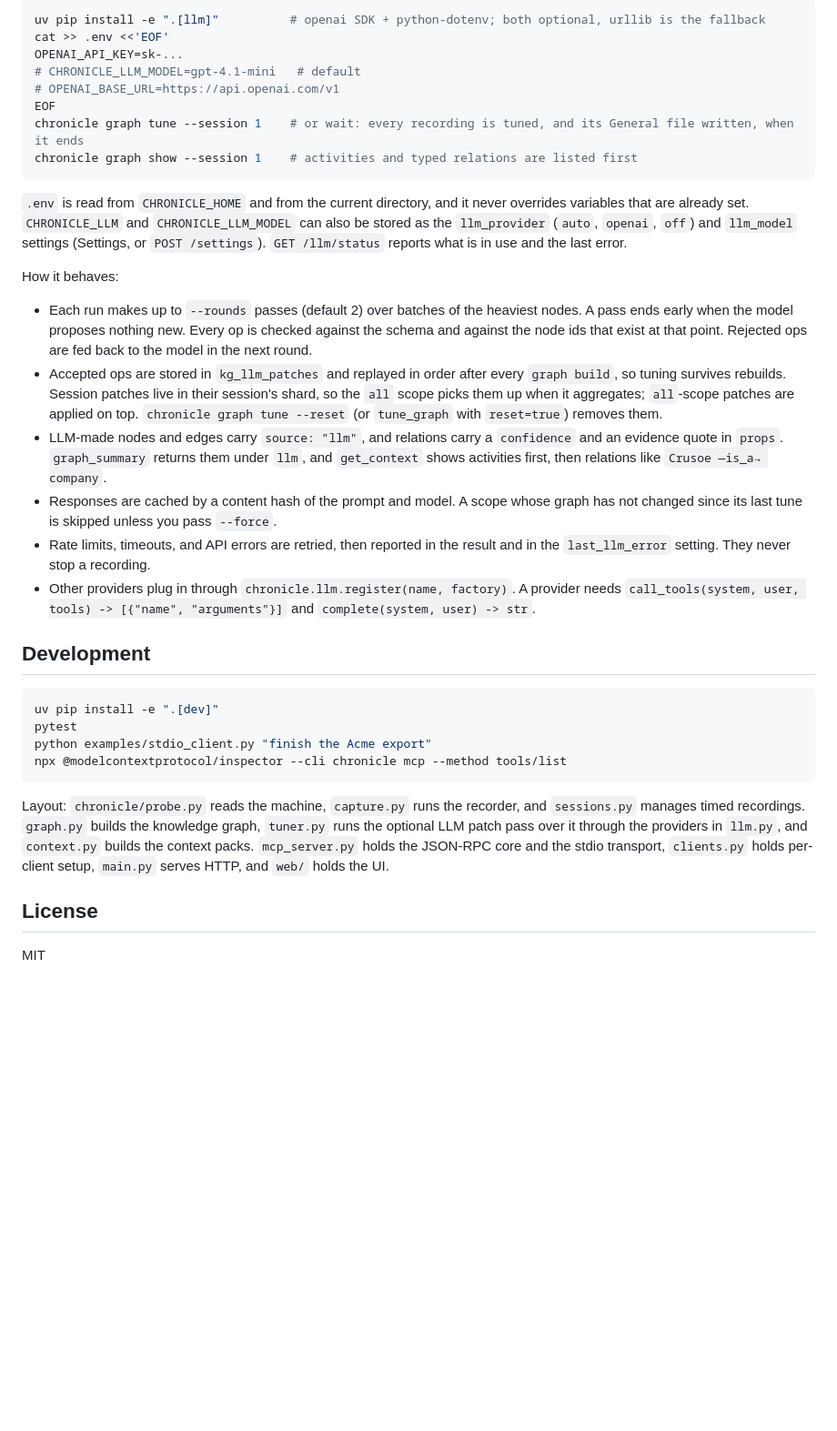
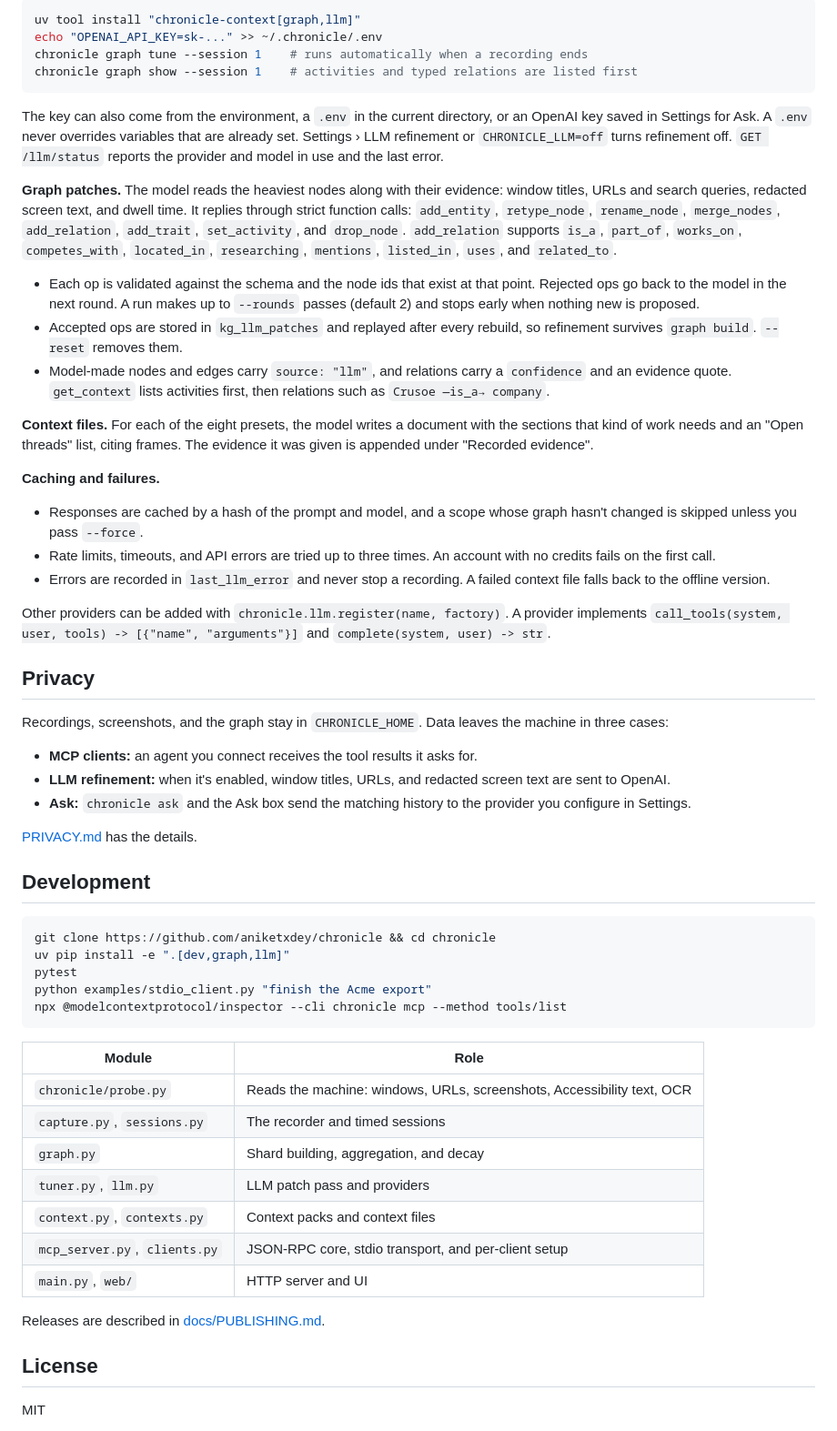
Before and after one commit to aniketxdey/chronicle, a Markdown page: README.md, the part around one of its changes. Shown at 91% size. Rendered like a GitHub page; blank space fills up the shorter version.

````diff
--- a/README.md
+++ b/README.md
@@ -176,35 +221,60 @@ It is on whenever an OpenAI key is available: `OPENAI_API_KEY` in the environmen
 
 ```bash
-uv pip install -e ".[llm]"          # openai SDK + python-dotenv; both optional, urllib is the fallback
-cat >> .env <<'EOF'
-OPENAI_API_KEY=sk-...
-# CHRONICLE_LLM_MODEL=gpt-4.1-mini   # default
-# OPENAI_BASE_URL=https://api.openai.com/v1
-EOF
-chronicle graph tune --session 1    # or wait: every recording is tuned, and its General file written, when it ends
+uv tool install "chronicle-context[graph,llm]"
+echo "OPENAI_API_KEY=sk-..." >> ~/.chronicle/.env
+chronicle graph tune --session 1    # runs automatically when a recording ends
 chronicle graph show --session 1    # activities and typed relations are listed first
 ```
 
-`.env` is read from `CHRONICLE_HOME` and from the current directory, and it never overrides variables that are already set. `CHRONICLE_LLM` and `CHRONICLE_LLM_MODEL` can also be stored as the `llm_provider` (`auto`, `openai`, `off`) and `llm_model` settings (Settings, or `POST /settings`). `GET /llm/status` reports what is in use and the last error.
+The key can also come from the environment, a `.env` in the current directory, or an OpenAI key saved in Settings for Ask. A `.env` never overrides variables that are already set. Settings › LLM refinement or `CHRONICLE_LLM=off` turns refinement off. `GET /llm/status` reports the provider and model in use and the last error.
 
-How it behaves:
-- Each run makes up to `--rounds` passes (default 2) over batches of the heaviest nodes. A pass ends early when the model proposes nothing new. Every op is checked against the schema and against the node ids that exist at that point. Rejected ops are fed back to the model in the next round.
-- Accepted ops are stored in `kg_llm_patches` and replayed in order after every `graph build`, so tuning survives rebuilds. Session patches live in their session's shard, so the `all` scope picks them up when it aggregates; `all`-scope patches are applied on top. `chronicle graph tune --reset` (or `tune_graph` with `reset=true`) removes them.
-- LLM-made nodes and edges carry `source: "llm"`, and relations carry a `confidence` and an evidence quote in `props`. `graph_summary` returns them under `llm`, and `get_context` shows activities first, then relations like `Crusoe —is_a→ company`.
-- Responses are cached by a content hash of the prompt and model. A scope whose graph has not changed since its last tune is skipped unless you pass `--force`.
-- Rate limits, timeouts, and API errors are retried, then reported in the result and in the `last_llm_error` setting. They never stop a recording.
-- Other providers plug in through `chronicle.llm.register(name, factory)`. A provider needs `call_tools(system, user, tools) -> [{"name", "arguments"}]` and `complete(system, user) -> str`.
+**Graph patches.** The model reads the heaviest nodes along with their evidence: window titles, URLs and search queries, redacted screen text, and dwell time. It replies through strict function calls: `add_entity`, `retype_node`, `rename_node`, `merge_nodes`, `add_relation`, `add_trait`, `set_activity`, and `drop_node`. `add_relation` supports `is_a`, `part_of`, `works_on`, `competes_with`, `located_in`, `researching`, `mentions`, `listed_in`, `uses`, and `related_to`.
+
+- Each op is validated against the schema and the node ids that exist at that point. Rejected ops go back to the model in the next round. A run makes up to `--rounds` passes (default 2) and stops early when nothing new is proposed.
+- Accepted ops are stored in `kg_llm_patches` and replayed after every rebuild, so refinement survives `graph build`. `--reset` removes them.
+- Model-made nodes and edges carry `source: "llm"`, and relations carry a `confidence` and an evidence quote. `get_context` lists activities first, then relations such as `Crusoe —is_a→ company`.
+
+**Context files.** For each of the eight presets, the model writes a document with the sections that kind of work needs and an "Open threads" list, citing frames. The evidence it was given is appended under "Recorded evidence".
+
+**Caching and failures.**
+
+- Responses are cached by a hash of the prompt and model, and a scope whose graph hasn't changed is skipped unless you pass `--force`.
+- Rate limits, timeouts, and API errors are tried up to three times. An account with no credits fails on the first call.
+- Errors are recorded in `last_llm_error` and never stop a recording. A failed context file falls back to the offline version.
+
+Other providers can be added with `chronicle.llm.register(name, factory)`. A provider implements `call_tools(system, user, tools) -> [{"name", "arguments"}]` and `complete(system, user) -> str`.
+
+## Privacy
+
+Recordings, screenshots, and the graph stay in `CHRONICLE_HOME`. Data leaves the machine in three cases:
+
+- **MCP clients:** an agent you connect receives the tool results it asks for.
+- **LLM refinement:** when it's enabled, window titles, URLs, and redacted screen text are sent to OpenAI.
+- **Ask:** `chronicle ask` and the Ask box send the matching history to the provider you configure in Settings.
+
+[PRIVACY.md](PRIVACY.md) has the details.
 
 ## Development
 
 ```bash
-uv pip install -e ".[dev]"
+git clone https://github.com/aniketxdey/chronicle && cd chronicle
+uv pip install -e ".[dev,graph,llm]"
 pytest
 python examples/stdio_client.py "finish the Acme export"
 npx @modelcontextprotocol/inspector --cli chronicle mcp --method tools/list
 ```
 
-Layout: `chronicle/probe.py` reads the machine, `capture.py` runs the recorder, and `sessions.py` manages timed recordings. `graph.py` builds the knowledge graph, `tuner.py` runs the optional LLM patch pass over it through the providers in `llm.py`, and `context.py` builds the context packs. `mcp_server.py` holds the JSON-RPC core and the stdio transport, `clients.py` holds per-client setup, `main.py` serves HTTP, and `web/` holds the UI.
+| Module | Role |
+| --- | --- |
+| `chronicle/probe.py` | Reads the machine: windows, URLs, screenshots, Accessibility text, OCR |
+| `capture.py`, `sessions.py` | The recorder and timed sessions |
+| `graph.py` | Shard building, aggregation, and decay |
+| `tuner.py`, `llm.py` | LLM patch pass and providers |
+| `context.py`, `contexts.py` | Context packs and context files |
+| `mcp_server.py`, `clients.py` | JSON-RPC core, stdio transport, and per-client setup |
+| `main.py`, `web/` | HTTP server and UI |
+
+Releases are described in [docs/PUBLISHING.md](docs/PUBLISHING.md).
 
 ## License
 
````
Also changed, not shown: other parts of README.md (+126 -81 lines), PRIVACY.md (+1 -1 lines), docs/assets/README.md (added, +15 -0 lines), docs/assets/headline.png (added).
